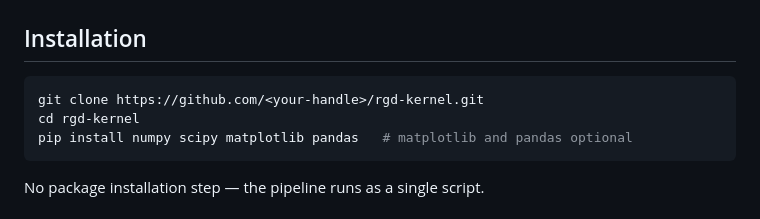
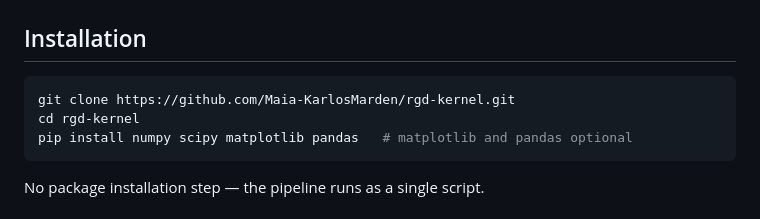
Before and after one commit to Maia-KarlosMarden/rgd-kernel, a Markdown page: README.md, the part around the change. Drawn GitHub-style.

````diff
--- a/README.md
+++ b/README.md
@@ -66,7 +66,7 @@ X-COP (Ettori+2019) and CLASH (Umetsu+2016) data are embedded directly in
 ## Installation
 
 ```bash
-git clone https://github.com/<your-handle>/rgd-kernel.git
+git clone https://github.com/Maia-KarlosMarden/rgd-kernel.git
 cd rgd-kernel
 pip install numpy scipy matplotlib pandas   # matplotlib and pandas optional
 ```
````
